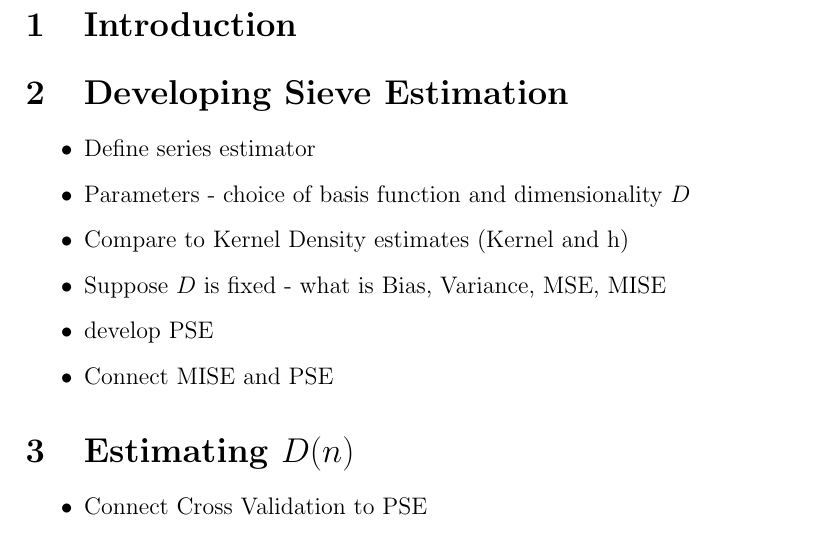
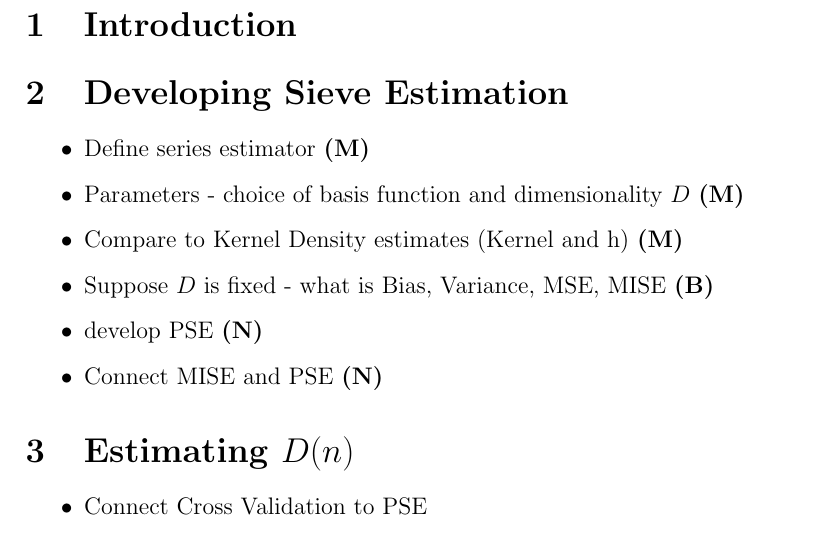
Before and after one commit to matthewrw/Sieves_Project, a LaTeX paper (tex_files/report.tex): part of page 2 of 2, cut so that both start at the same text. Compiled offline with pdfLaTeX.

Commit message:
update-report

```diff
--- a/tex_files/report.tex
+++ b/tex_files/report.tex
@@ -25,12 +25,12 @@
 \section{Developing Sieve Estimation}
 
 \begin{itemize}
-\item Define series estimator
-\item Parameters - choice of basis function and dimensionality $D$
-\item Compare to Kernel Density estimates (Kernel and h)
-\item Suppose $D$ is fixed - what is Bias, Variance, MSE, MISE
-\item develop PSE
-\item Connect MISE and PSE
+\item Define series estimator \textbf{(M)}
+\item Parameters - choice of basis function and dimensionality $D$ \textbf{(M)}
+\item Compare to Kernel Density estimates (Kernel and h) \textbf{(M)}
+\item Suppose $D$ is fixed - what is Bias, Variance, MSE, MISE \textbf{(B)}
+\item develop PSE \textbf{(N)}
+\item Connect MISE and PSE \textbf{(N)}
 \end{itemize}
 \section{Estimating $D(n)$}
 
```
Also changed, not shown: tex_files/report.pdf.
